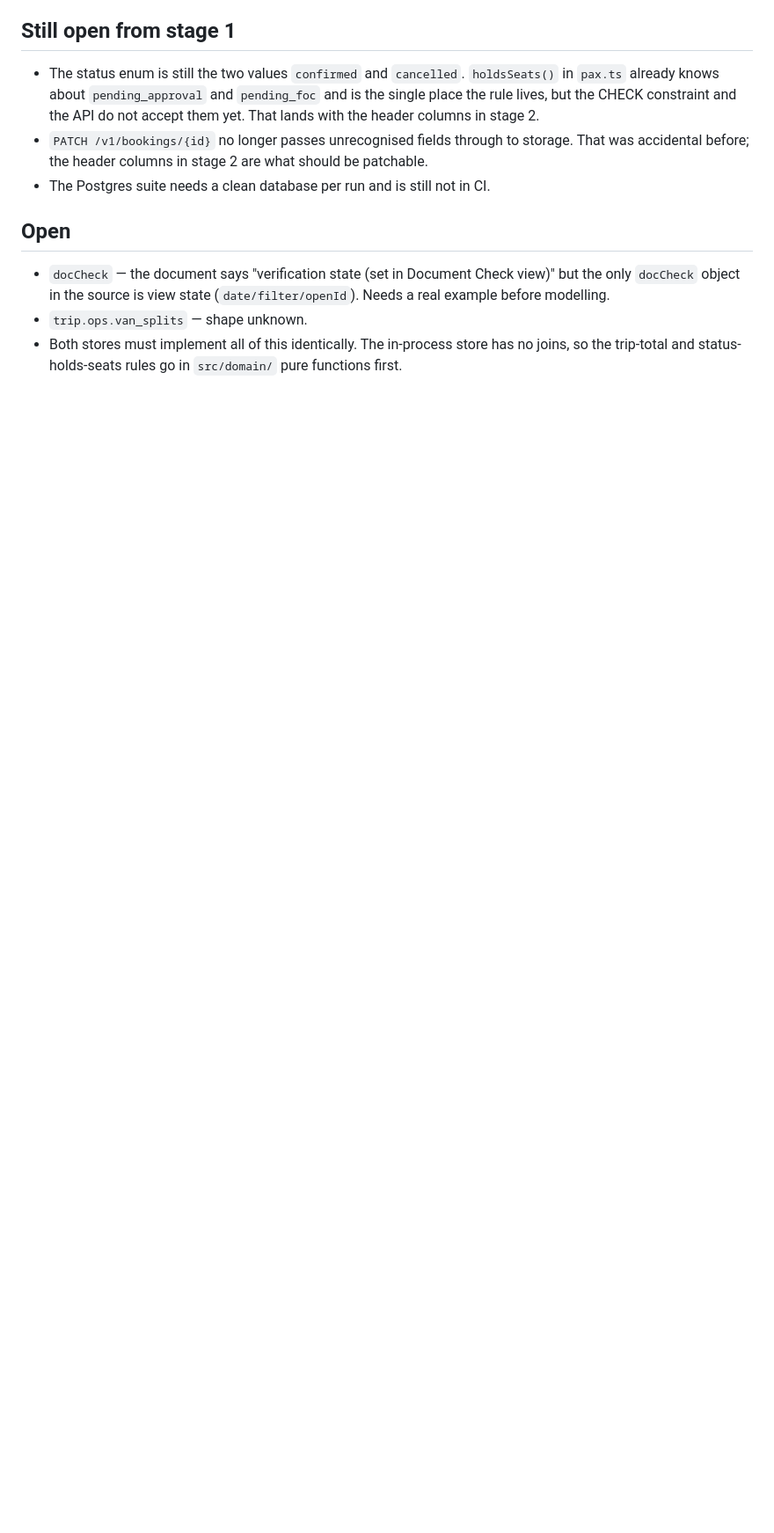
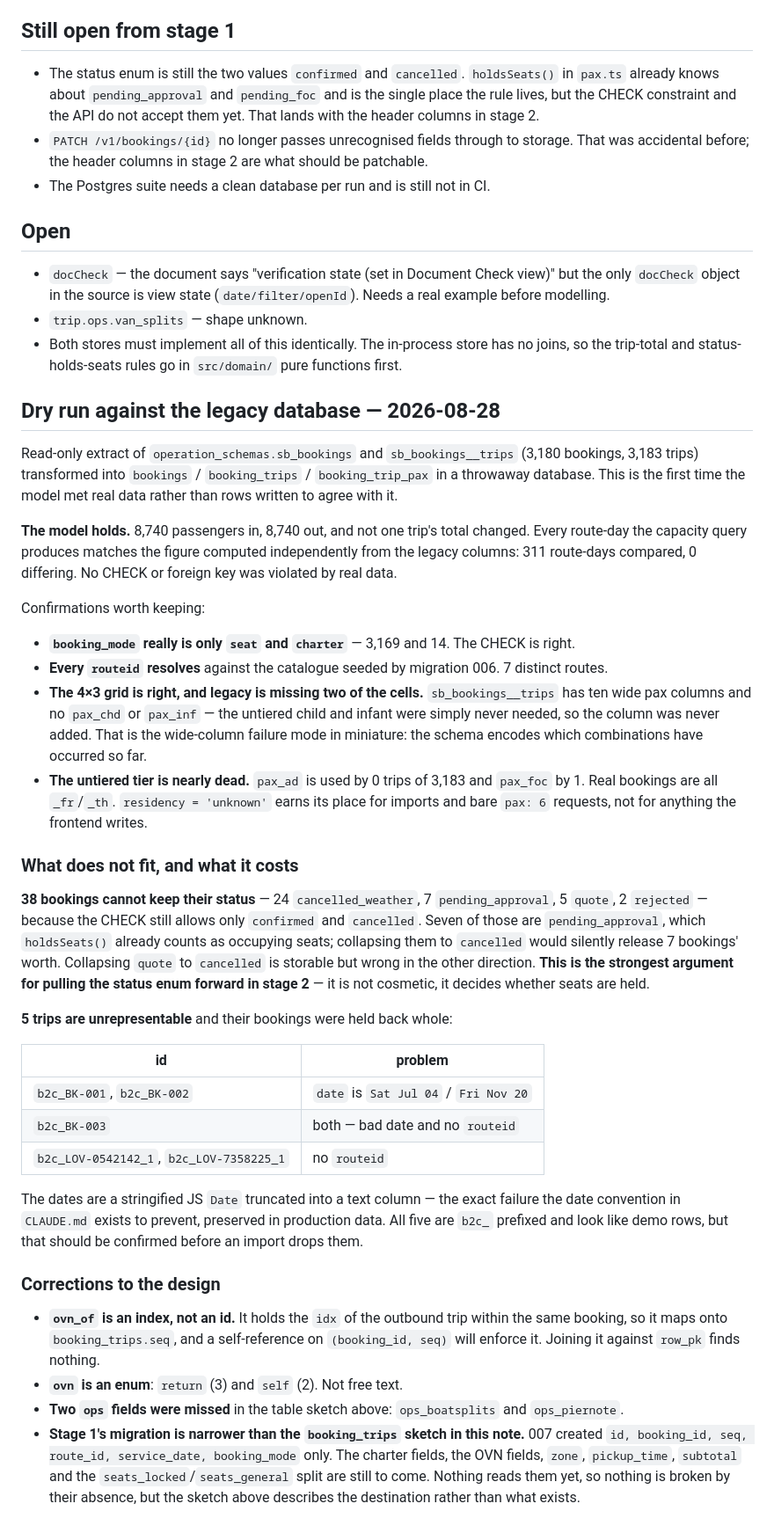
Before and after one commit to TheTaTha5/operation_backend, a Markdown page: todo/booking-model.md, the part around one of its changes. Shown at 88% size. Rendered like a GitHub page; blank space fills up the shorter version.

Commit message:
docs: record the legacy dry run and correct the multi-trip count
Extracted 3,180 bookings and 3,183 trips from the legacy database, read-only,
and transformed them into booking_trips/booking_trip_pax in a throwaway
database. The model holds: 8,740 passengers in, 8,740 out, no trip total
changed, and the capacity query matches the figure computed independently
from the legacy columns across all 311 route-days.

Corrects a claim repeated through this note. The one-trip restriction blocked
3 bookings of 3,180, not 18,648, and all three are overnight trips — outbound
plus return leg. The reason to remove it was that the shape is wrong, not the
volume behind it.

Two things do not fit. 38 bookings cannot keep their status, and 7 of those
are pending_approval, which holdsSeats() counts as occupying seats — squashing
them to cancelled would silently release those seats, so the status enum is
now argued for in stage 2 on correctness grounds rather than tidiness. Five
trips carry a stringified JS Date ("Sat Jul 04") or no route at all.

Also corrects ovn_of: it holds the index of the outbound trip within the same
booking, so it maps onto booking_trips.seq, not onto a row id.

Co-Authored-By: Claude Opus 5 (1M context) <noreply@anthropic.com>
Claude-Session: https://claude.ai/code/session_01U1tAgD6cPgcb1Htcy8vRP6

```diff
--- a/todo/booking-model.md
+++ b/todo/booking-model.md
@@ -233,3 +236,59 @@ Stage 1 was the one with a correctness story. The rest is mechanical now the tri
 - `trip.ops.van_splits` — shape unknown.
 - Both stores must implement all of this identically. The in-process store has no joins, so the
   trip-total and status-holds-seats rules go in `src/domain/` pure functions first.
+
+## Dry run against the legacy database — 2026-08-28
+
+Read-only extract of `operation_schemas.sb_bookings` and `sb_bookings__trips` (3,180 bookings,
+3,183 trips) transformed into `bookings` / `booking_trips` / `booking_trip_pax` in a throwaway
+database. This is the first time the model met real data rather than rows written to agree with it.
+
+**The model holds.** 8,740 passengers in, 8,740 out, and not one trip's total changed. Every
+route-day the capacity query produces matches the figure computed independently from the legacy
+columns: 311 route-days compared, 0 differing. No CHECK or foreign key was violated by real data.
+
+Confirmations worth keeping:
+
+- **`booking_mode` really is only `seat` and `charter`** — 3,169 and 14. The CHECK is right.
+- **Every `routeid` resolves** against the catalogue seeded by migration 006. 7 distinct routes.
+- **The 4×3 grid is right, and legacy is missing two of the cells.** `sb_bookings__trips` has ten
+  wide pax columns and no `pax_chd` or `pax_inf` — the untiered child and infant were simply never
+  needed, so the column was never added. That is the wide-column failure mode in miniature: the
+  schema encodes which combinations have occurred so far.
+- **The untiered tier is nearly dead.** `pax_ad` is used by 0 trips of 3,183 and `pax_foc` by 1.
+  Real bookings are all `_fr`/`_th`. `residency = 'unknown'` earns its place for imports and bare
+  `pax: 6` requests, not for anything the frontend writes.
+
+### What does not fit, and what it costs
+
+**38 bookings cannot keep their status** — 24 `cancelled_weather`, 7 `pending_approval`, 5 `quote`,
+2 `rejected` — because the CHECK still allows only `confirmed` and `cancelled`. Seven of those are
+`pending_approval`, which `holdsSeats()` already counts as occupying seats; collapsing them to
+`cancelled` would silently release 7 bookings' worth. Collapsing `quote` to `cancelled` is storable
+but wrong in the other direction. **This is the strongest argument for pulling the status enum
+forward in stage 2** — it is not cosmetic, it decides whether seats are held.
+
+**5 trips are unrepresentable** and their bookings were held back whole:
+
+| id | problem |
+| --- | --- |
+| `b2c_BK-001`, `b2c_BK-002` | `date` is `Sat Jul 04` / `Fri Nov 20` |
+| `b2c_BK-003` | both — bad date and no `routeid` |
+| `b2c_LOV-0542142_1`, `b2c_LOV-7358225_1` | no `routeid` |
+
+The dates are a stringified JS `Date` truncated into a text column — the exact failure the date
+convention in `CLAUDE.md` exists to prevent, preserved in production data. All five are `b2c_`
+prefixed and look like demo rows, but that should be confirmed before an import drops them.
+
+### Corrections to the design
+
+- **`ovn_of` is an index, not an id.** It holds the `idx` of the outbound trip within the same
+  booking, so it maps onto `booking_trips.seq`, and a self-reference on `(booking_id, seq)` will
+  enforce it. Joining it against `row_pk` finds nothing.
+- **`ovn` is an enum**: `return` (3) and `self` (2). Not free text.
+- **Two `ops` fields were missed** in the table sketch above: `ops_boatsplits` and `ops_piernote`.
+- **Stage 1's migration is narrower than the `booking_trips` sketch in this note.** 007 created
+  `id, booking_id, seq, route_id, service_date, booking_mode` only. The charter fields, the OVN
+  fields, `zone`, `pickup_time`, `subtotal` and the `seats_locked`/`seats_general` split are still
+  to come. Nothing reads them yet, so nothing is broken by their absence, but the sketch above
+  describes the destination rather than what exists.
```
Also changed, not shown: other parts of todo/booking-model.md (+6 -3 lines).
